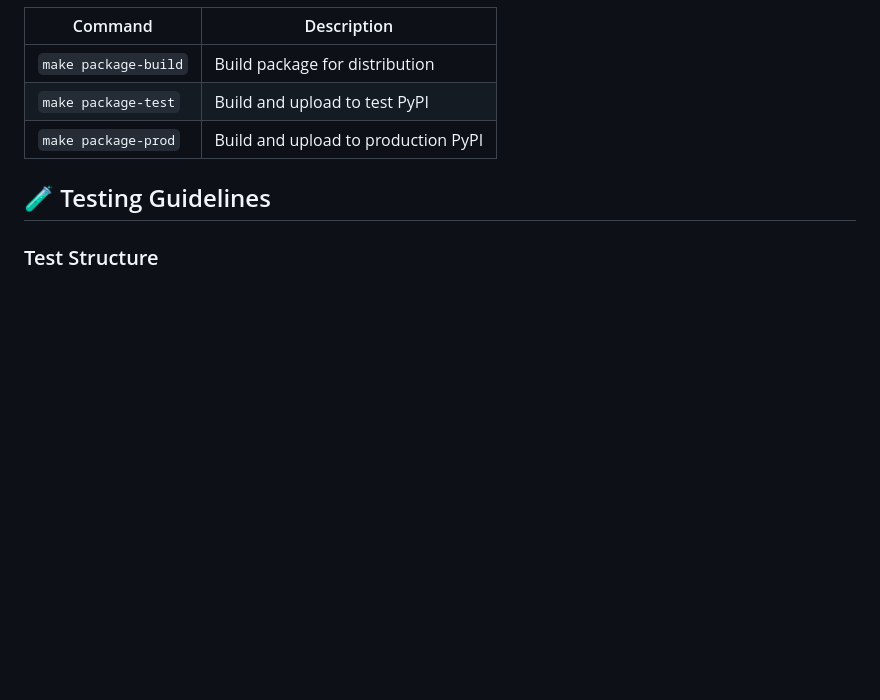
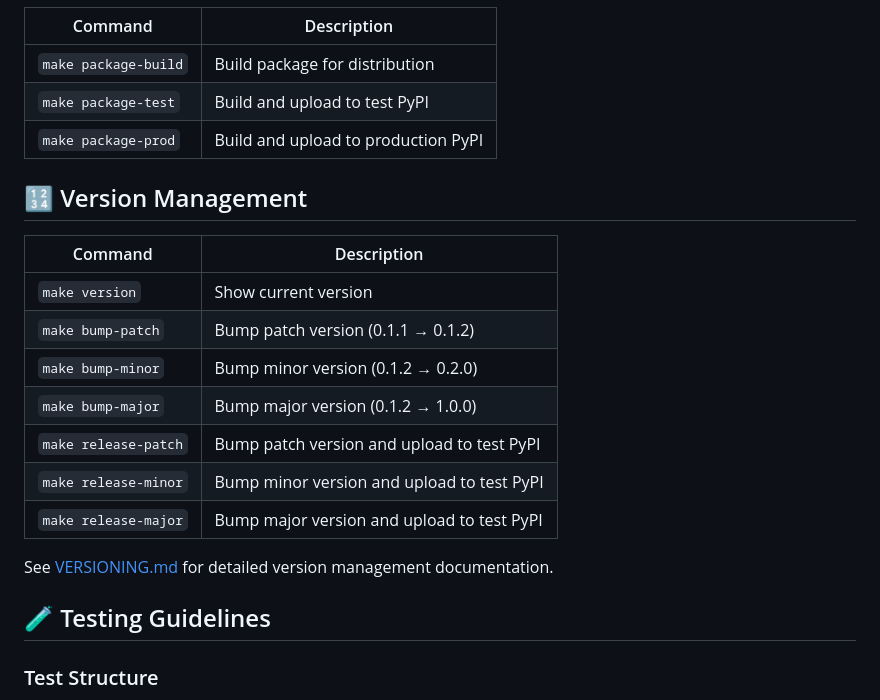
Before and after one commit to episemic/episemic, a Markdown page: CONTRIBUTING.md, the part around the change. Rendered like a GitHub page; blank space fills up the shorter version.

```diff
--- a/CONTRIBUTING.md
+++ b/CONTRIBUTING.md
@@ -299,6 +299,20 @@ graph TB
 | `make package-test` | Build and upload to test PyPI |
 | `make package-prod` | Build and upload to production PyPI |
 
+## 🔢 Version Management
+
+| Command | Description |
+|---------|-------------|
+| `make version` | Show current version |
+| `make bump-patch` | Bump patch version (0.1.1 → 0.1.2) |
+| `make bump-minor` | Bump minor version (0.1.2 → 0.2.0) |
+| `make bump-major` | Bump major version (0.1.2 → 1.0.0) |
+| `make release-patch` | Bump patch version and upload to test PyPI |
+| `make release-minor` | Bump minor version and upload to test PyPI |
+| `make release-major` | Bump major version and upload to test PyPI |
+
+See [VERSIONING.md](VERSIONING.md) for detailed version management documentation.
+
 ## 🧪 Testing Guidelines
 
 ### Test Structure
```
Also changed, not shown: VERSIONING.md (added, +126 -0 lines).
